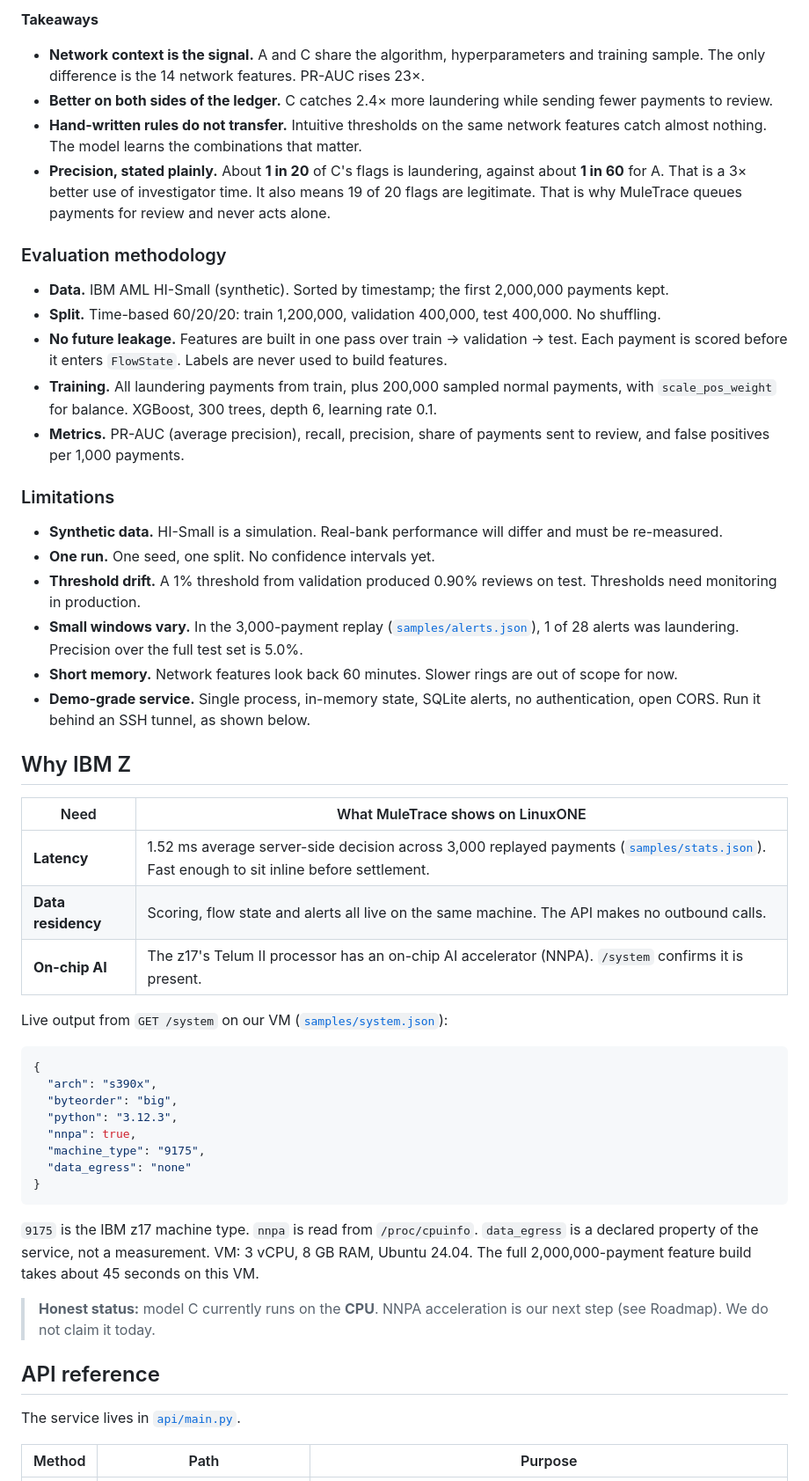
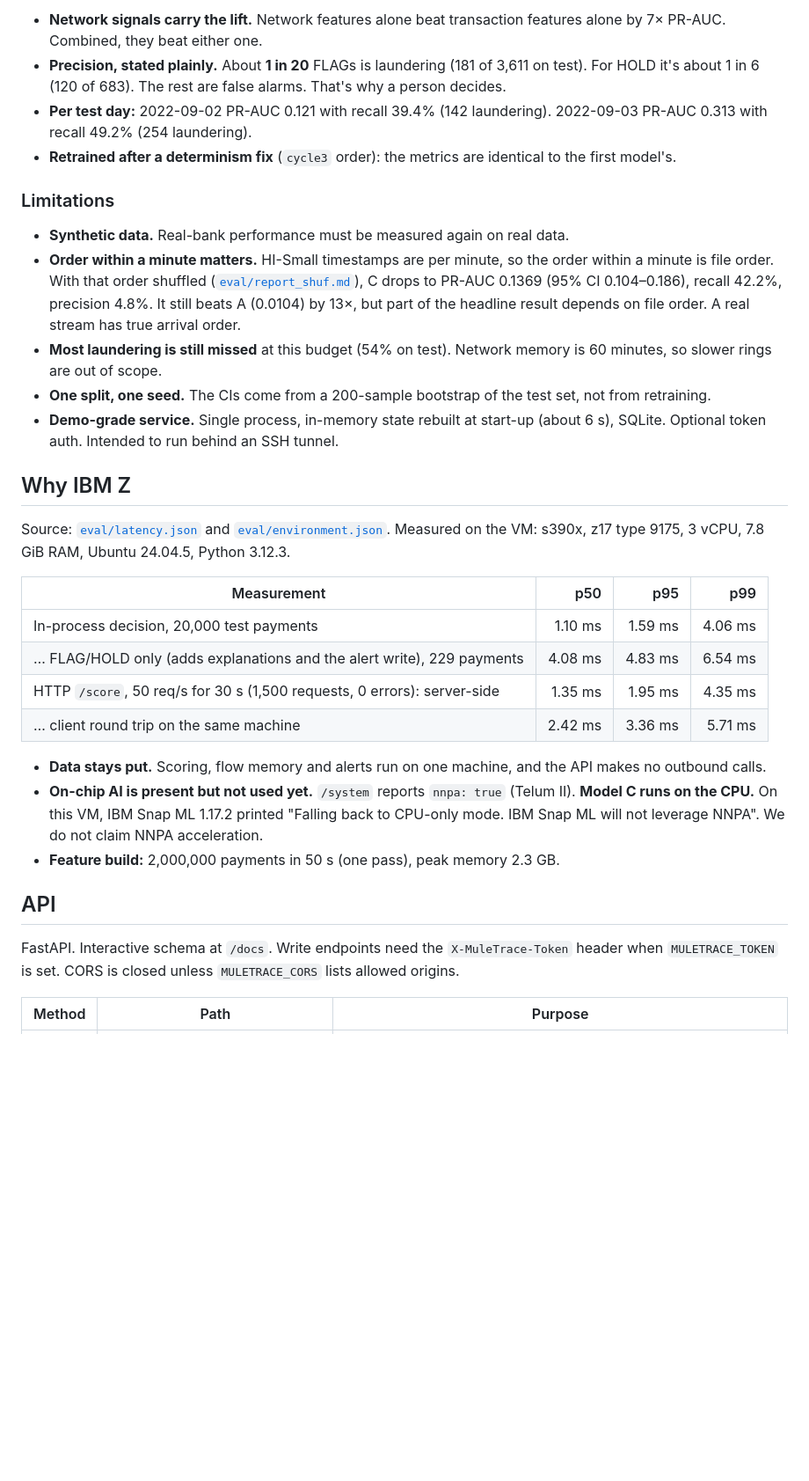
Before and after one commit to Adib-07/MULETRACE, a Markdown page: README.md, the part around one of its changes. Shown at 88% size. Drawn GitHub-style; blank space fills up the shorter version.

````diff
--- a/README.md
+++ b/README.md
@@ -94,56 +62,35 @@ Test set: **400,000 payments** the models never saw. Review budget: about 1%. Ea
 
-**Takeaways**
-
-- **Network context is the signal.** A and C share the algorithm, hyperparameters and training sample. The only difference is the 14 network features. PR-AUC rises 23×.
-- **Better on both sides of the ledger.** C catches 2.4× more laundering while sending fewer payments to review.
-- **Hand-written rules do not transfer.** Intuitive thresholds on the same network features catch almost nothing. The model learns the combinations that matter.
-- **Precision, stated plainly.** About **1 in 20** of C's flags is laundering, against about **1 in 60** for A. That is a 3× better use of investigator time. It also means 19 of 20 flags are legitimate. That is why MuleTrace queues payments for review and never acts alone.
-
-### Evaluation methodology
-
-- **Data.** IBM AML HI-Small (synthetic). Sorted by timestamp; the first 2,000,000 payments kept.
-- **Split.** Time-based 60/20/20: train 1,200,000, validation 400,000, test 400,000. No shuffling.
-- **No future leakage.** Features are built in one pass over train → validation → test. Each payment is scored before it enters `FlowState`. Labels are never used to build features.
-- **Training.** All laundering payments from train, plus 200,000 sampled normal payments, with `scale_pos_weight` for balance. XGBoost, 300 trees, depth 6, learning rate 0.1.
-- **Metrics.** PR-AUC (average precision), recall, precision, share of payments sent to review, and false positives per 1,000 payments.
+- **Network signals carry the lift.** Network features alone beat transaction features alone by 7× PR-AUC. Combined, they beat either one.
+- **Precision, stated plainly.** About **1 in 20** FLAGs is laundering (181 of 3,611 on test). For HOLD it's about 1 in 6 (120 of 683). The rest are false alarms. That's why a person decides.
+- **Per test day:** 2022-09-02 PR-AUC 0.121 with recall 39.4% (142 laundering). 2022-09-03 PR-AUC 0.313 with recall 49.2% (254 laundering).
+- **Retrained after a determinism fix** (`cycle3` order): the metrics are identical to the first model's.
 
 ### Limitations
 
-- **Synthetic data.** HI-Small is a simulation. Real-bank performance will differ and must be re-measured.
-- **One run.** One seed, one split. No confidence intervals yet.
-- **Threshold drift.** A 1% threshold from validation produced 0.90% reviews on test. Thresholds need monitoring in production.
-- **Small windows vary.** In the 3,000-payment replay ([`samples/alerts.json`](samples/alerts.json)), 1 of 28 alerts was laundering. Precision over the full test set is 5.0%.
-- **Short memory.** Network features look back 60 minutes. Slower rings are out of scope for now.
-- **Demo-grade service.** Single process, in-memory state, SQLite alerts, no authentication, open CORS. Run it behind an SSH tunnel, as shown below.
+- **Synthetic data.** Real-bank performance must be measured again on real data.
+- **Order within a minute matters.** HI-Small timestamps are per minute, so the order within a minute is file order. With that order shuffled ([`eval/report_shuf.md`](eval/report_shuf.md)), C drops to PR-AUC 0.1369 (95% CI 0.104–0.186), recall 42.2%, precision 4.8%. It still beats A (0.0104) by 13×, but part of the headline result depends on file order. A real stream has true arrival order.
+- **Most laundering is still missed** at this budget (54% on test). Network memory is 60 minutes, so slower rings are out of scope.
+- **One split, one seed.** The CIs come from a 200-sample bootstrap of the test set, not from retraining.
+- **Demo-grade service.** Single process, in-memory state rebuilt at start-up (about 6 s), SQLite. Optional token auth. Intended to run behind an SSH tunnel.
 
 ## Why IBM Z
 
-| Need | What MuleTrace shows on LinuxONE |
-|---|---|
-| **Latency** | 1.52 ms average server-side decision across 3,000 replayed payments ([`samples/stats.json`](samples/stats.json)). Fast enough to sit inline before settlement. |
-| **Data residency** | Scoring, flow state and alerts all live on the same machine. The API makes no outbound calls. |
-| **On-chip AI** | The z17's Telum II processor has an on-chip AI accelerator (NNPA). `/system` confirms it is present. |
+Source: [`eval/latency.json`](eval/latency.json) and [`eval/environment.json`](eval/environment.json). Measured on the VM: s390x, z17 type 9175, 3 vCPU, 7.8 GiB RAM, Ubuntu 24.04.5, Python 3.12.3.
 
-Live output from `GET /system` on our VM ([`samples/system.json`](samples/system.json)):
+| Measurement | p50 | p95 | p99 |
+|---|---:|---:|---:|
+| In-process decision, 20,000 test payments | 1.10 ms | 1.59 ms | 4.06 ms |
+| … FLAG/HOLD only (adds explanations and the alert write), 229 payments | 4.08 ms | 4.83 ms | 6.54 ms |
+| HTTP `/score`, 50 req/s for 30 s (1,500 requests, 0 errors): server-side | 1.35 ms | 1.95 ms | 4.35 ms |
+| … client round trip on the same machine | 2.42 ms | 3.36 ms | 5.71 ms |
 
-```json
-{
-  "arch": "s390x",
-  "byteorder": "big",
-  "python": "3.12.3",
-  "nnpa": true,
-  "machine_type": "9175",
-  "data_egress": "none"
-}
-```
+- **Data stays put.** Scoring, flow memory and alerts run on one machine, and the API makes no outbound calls.
+- **On-chip AI is present but not used yet.** `/system` reports `nnpa: true` (Telum II). **Model C runs on the CPU.** On this VM, IBM Snap ML 1.17.2 printed "Falling back to CPU-only mode. IBM Snap ML will not leverage NNPA". We do not claim NNPA acceleration.
+- **Feature build:** 2,000,000 payments in 50 s (one pass), peak memory 2.3 GB.
 
-`9175` is the IBM z17 machine type. `nnpa` is read from `/proc/cpuinfo`. `data_egress` is a declared property of the service, not a measurement. VM: 3 vCPU, 8 GB RAM, Ubuntu 24.04. The full 2,000,000-payment feature build takes about 45 seconds on this VM.
+## API
 
-> **Honest status:** model C currently runs on the **CPU**. NNPA acceleration is our next step (see Roadmap). We do not claim it today.
-
-## API reference
-
-The service lives in [`api/main.py`](api/main.py).
+FastAPI. Interactive schema at `/docs`. Write endpoints need the `X-MuleTrace-Token` header when `MULETRACE_TOKEN` is set. CORS is closed unless `MULETRACE_CORS` lists allowed origins.
 
 | Method | Path | Purpose |
 |---|---|---|
````
Also changed, not shown: other parts of README.md (+85 -164 lines), docs/DEMO.md (added, +46 -0 lines), docs/api.md (+2 -0 lines).
